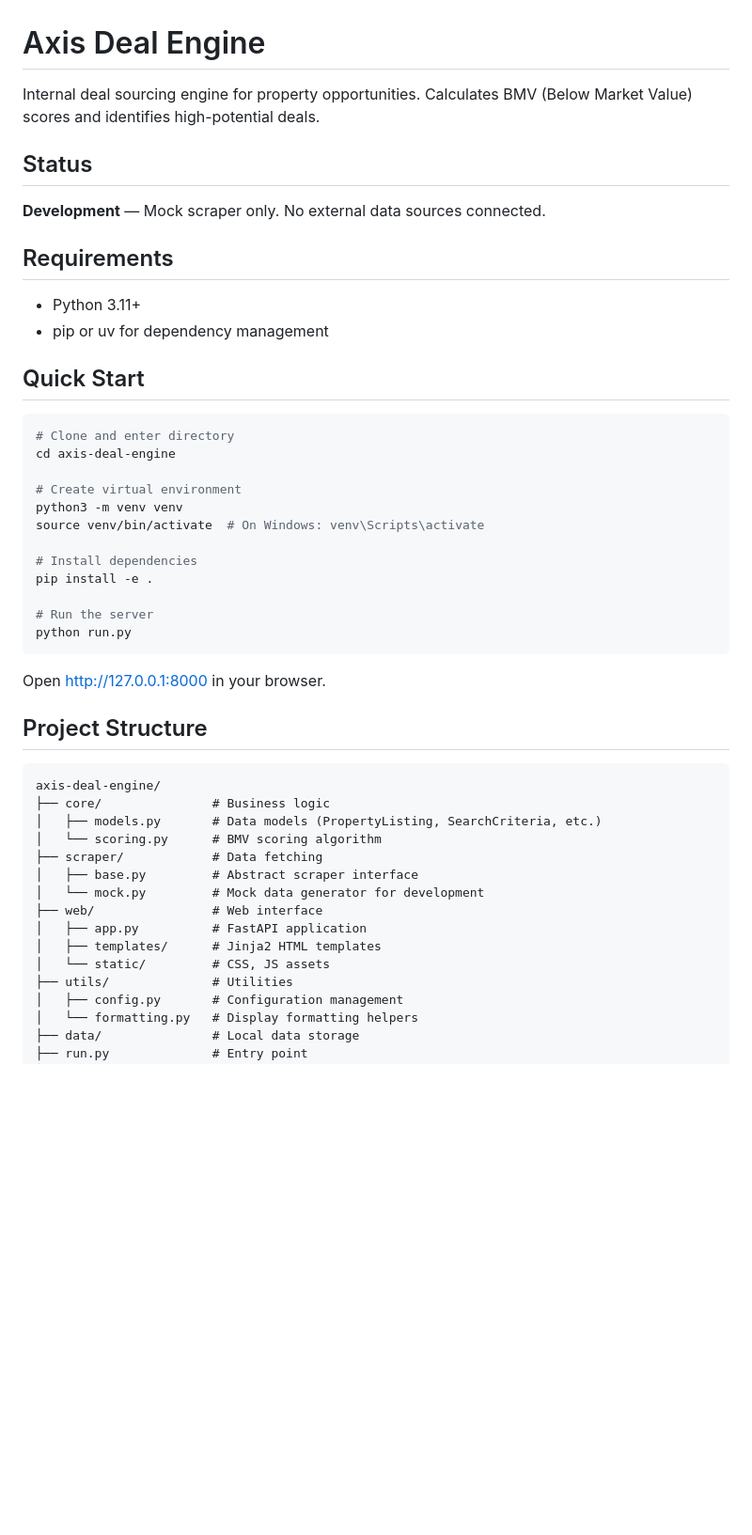
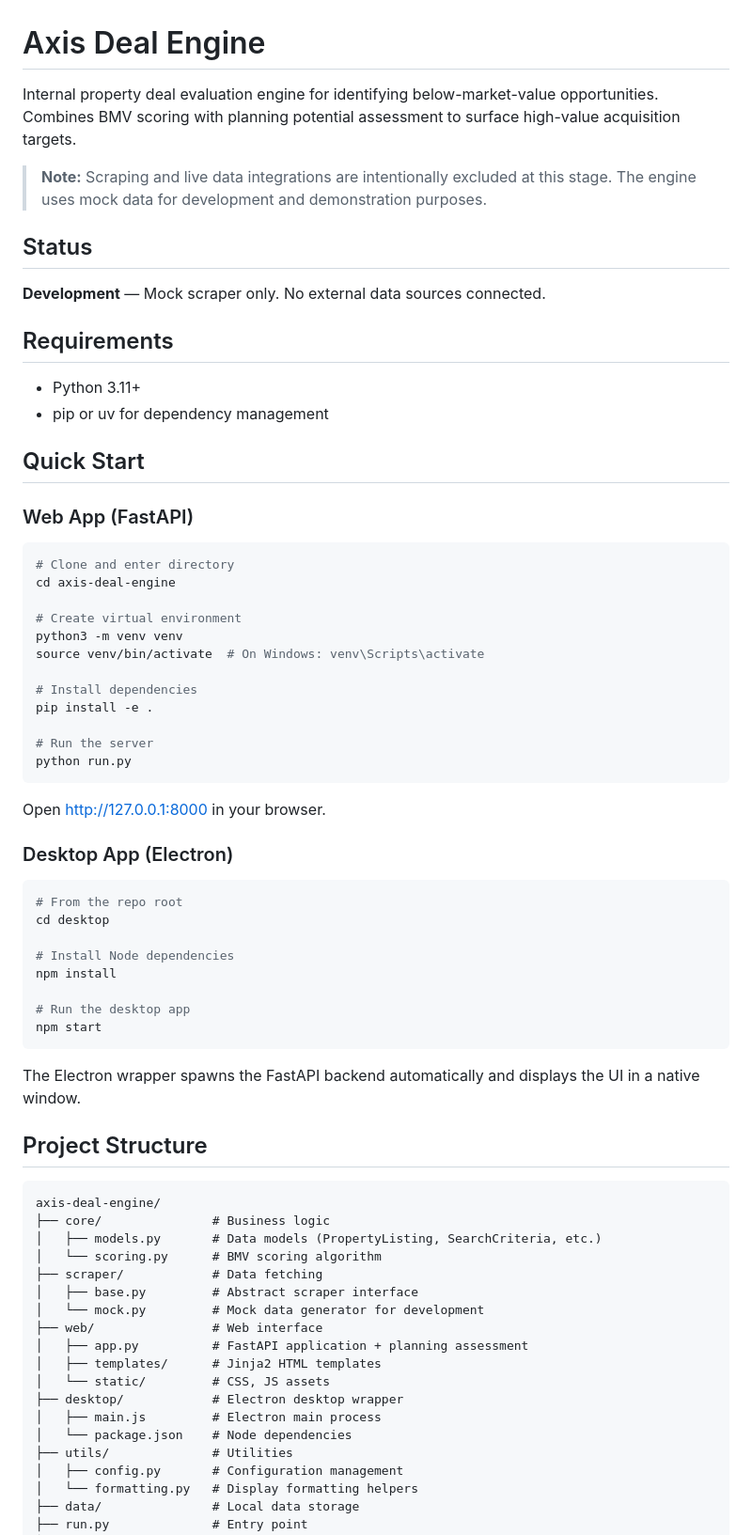
Before and after one commit to j96036128-rgb/axis-deal-engine, a Markdown page: README.md, the part around the change. Shown at 94% size. Drawn GitHub-style; blank space fills up the shorter version.

Commit message:
Update README with desktop app instructions and project overview
Co-Authored-By: Claude Opus 4.5 <noreply@anthropic.com>

````diff
--- a/README.md
+++ b/README.md
@@ -1,6 +1,8 @@
 # Axis Deal Engine
 
-Internal deal sourcing engine for property opportunities. Calculates BMV (Below Market Value) scores and identifies high-potential deals.
+Internal property deal evaluation engine for identifying below-market-value opportunities. Combines BMV scoring with planning potential assessment to surface high-value acquisition targets.
+
+> **Note:** Scraping and live data integrations are intentionally excluded at this stage. The engine uses mock data for development and demonstration purposes.
 
 ## Status
 
@@ -12,6 +14,8 @@ Internal deal sourcing engine for property opportunities. Calculates BMV (Below
 - pip or uv for dependency management
 
 ## Quick Start
+
+### Web App (FastAPI)
 
 ```bash
 # Clone and enter directory
@@ -30,6 +34,21 @@ python run.py
 
 Open http://127.0.0.1:8000 in your browser.
 
+### Desktop App (Electron)
+
+```bash
+# From the repo root
+cd desktop
+
+# Install Node dependencies
+npm install
+
+# Run the desktop app
+npm start
+```
+
+The Electron wrapper spawns the FastAPI backend automatically and displays the UI in a native window.
+
 ## Project Structure
 
 ```
@@ -41,9 +60,12 @@ axis-deal-engine/
 │   ├── base.py         # Abstract scraper interface
 │   └── mock.py         # Mock data generator for development
 ├── web/                # Web interface
-│   ├── app.py          # FastAPI application
+│   ├── app.py          # FastAPI application + planning assessment
 │   ├── templates/      # Jinja2 HTML templates
 │   └── static/         # CSS, JS assets
+├── desktop/            # Electron desktop wrapper
+│   ├── main.js         # Electron main process
+│   └── package.json    # Node dependencies
 ├── utils/              # Utilities
 │   ├── config.py       # Configuration management
 │   └── formatting.py   # Display formatting helpers
````
